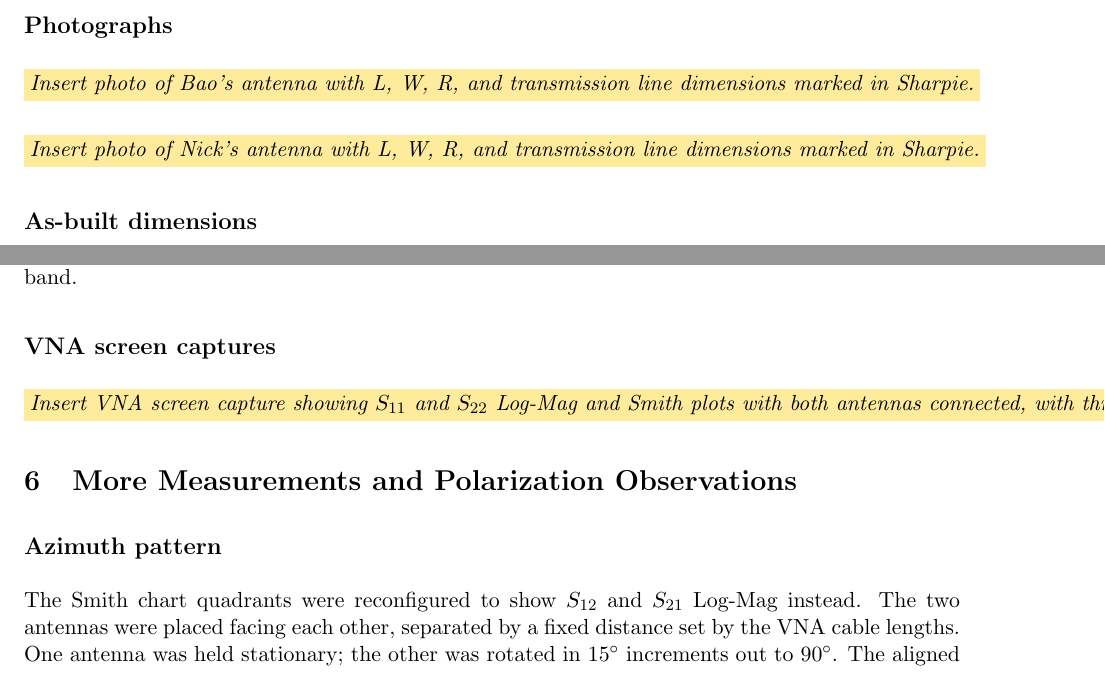
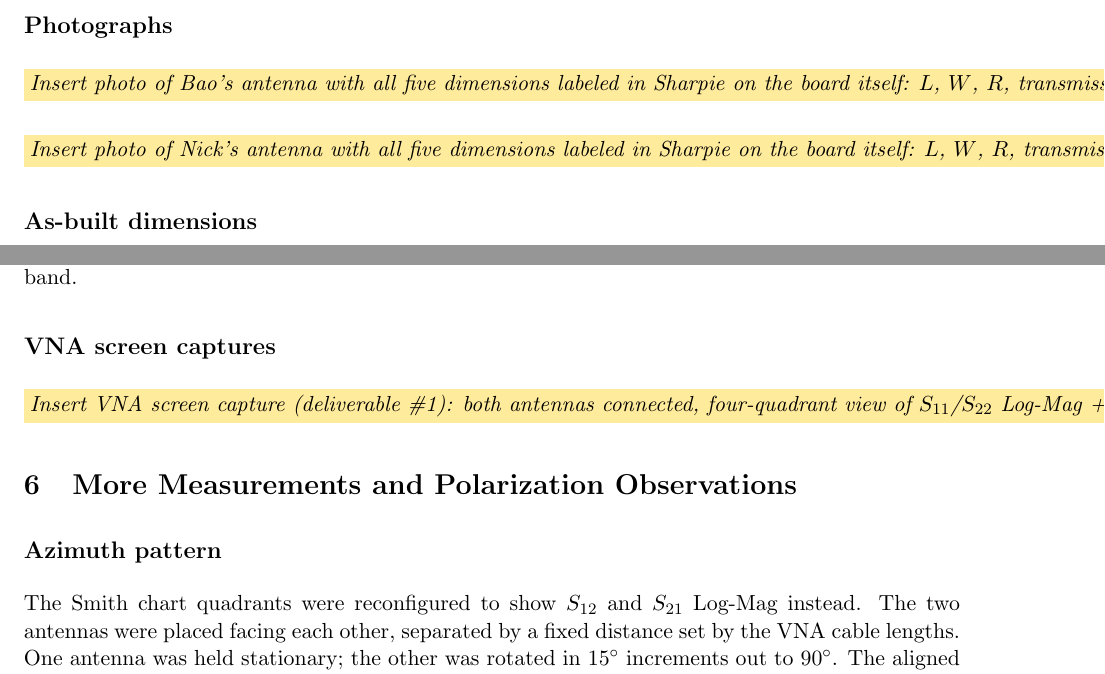
Before and after one commit to BaoPSU/ECE332-EMAG-II-Portland-State-University, a LaTeX document (Labs/Lab 4/ECE332_Lab4_PatchAntenna_Official_latex.tex): two parts of pages 5 and 6 of 7, joined at a grey line, cut so that both start at the same text. Compiled offline with pdfLaTeX.

Commit message:
Lab 4: explicit Sharpie dimensions + -20dB target in placeholders

```diff
--- a/Labs/Lab 4/ECE332_Lab4_PatchAntenna_Official_latex.tex
+++ b/Labs/Lab 4/ECE332_Lab4_PatchAntenna_Official_latex.tex
@@ -117,10 +117,10 @@ Both antennas were built on single-sided copper-clad FR4. The patch and 50~$\Ome
 
 \subsection*{Photographs}
 
-\fb{Insert photo of Bao's antenna with L, W, R, and transmission line dimensions marked in Sharpie.}
+\fb{Insert photo of Bao's antenna with all five dimensions labeled in Sharpie on the board itself: $L$, $W$, $R$, transmission line length, transmission line width.}
 
 \vspace{1em}
-\fb{Insert photo of Nick's antenna with L, W, R, and transmission line dimensions marked in Sharpie.}
+\fb{Insert photo of Nick's antenna with all five dimensions labeled in Sharpie on the board itself: $L$, $W$, $R$, transmission line length, transmission line width.}
 
 \subsection*{As-built dimensions}
 
@@ -209,7 +209,7 @@ Return loss at 2.487~GHz (dB)      & \fb{TBD} & \fb{TBD} \\
 
 \subsection*{VNA screen captures}
 
-\fb{Insert VNA screen capture showing $S_{11}$ and $S_{22}$ Log-Mag and Smith plots with both antennas connected, with three markers at 2.400, 2.443, and 2.487~GHz.}
+\fb{Insert VNA screen capture (deliverable \#1): both antennas connected, four-quadrant view of $S_{11}$/$S_{22}$ Log-Mag + Smith, with markers at 2.400, 2.443, and 2.487~GHz. Both $S_{11}$ and $S_{22}$ must read below $-20$~dB at the 2.443~GHz design frequency to satisfy the deliverable.}
 
 \section{More Measurements and Polarization Observations}
 
```
